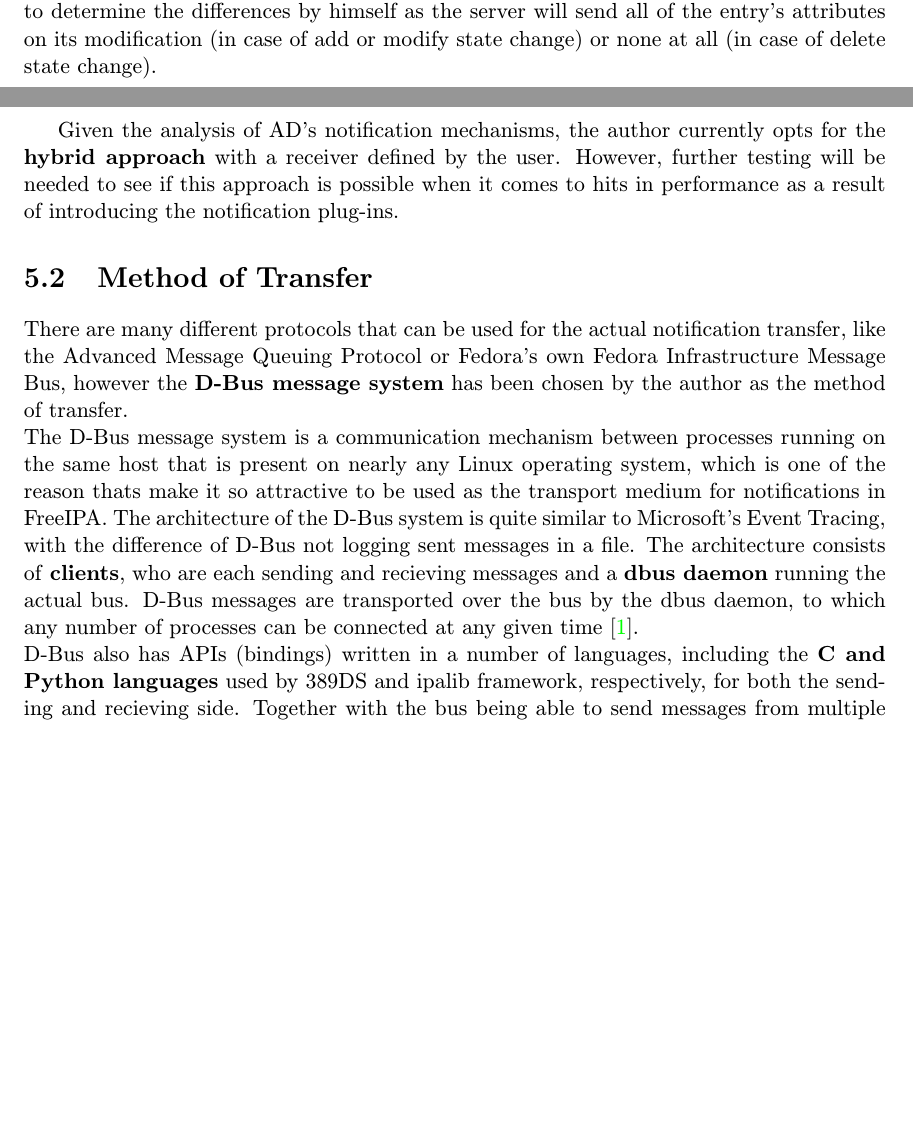
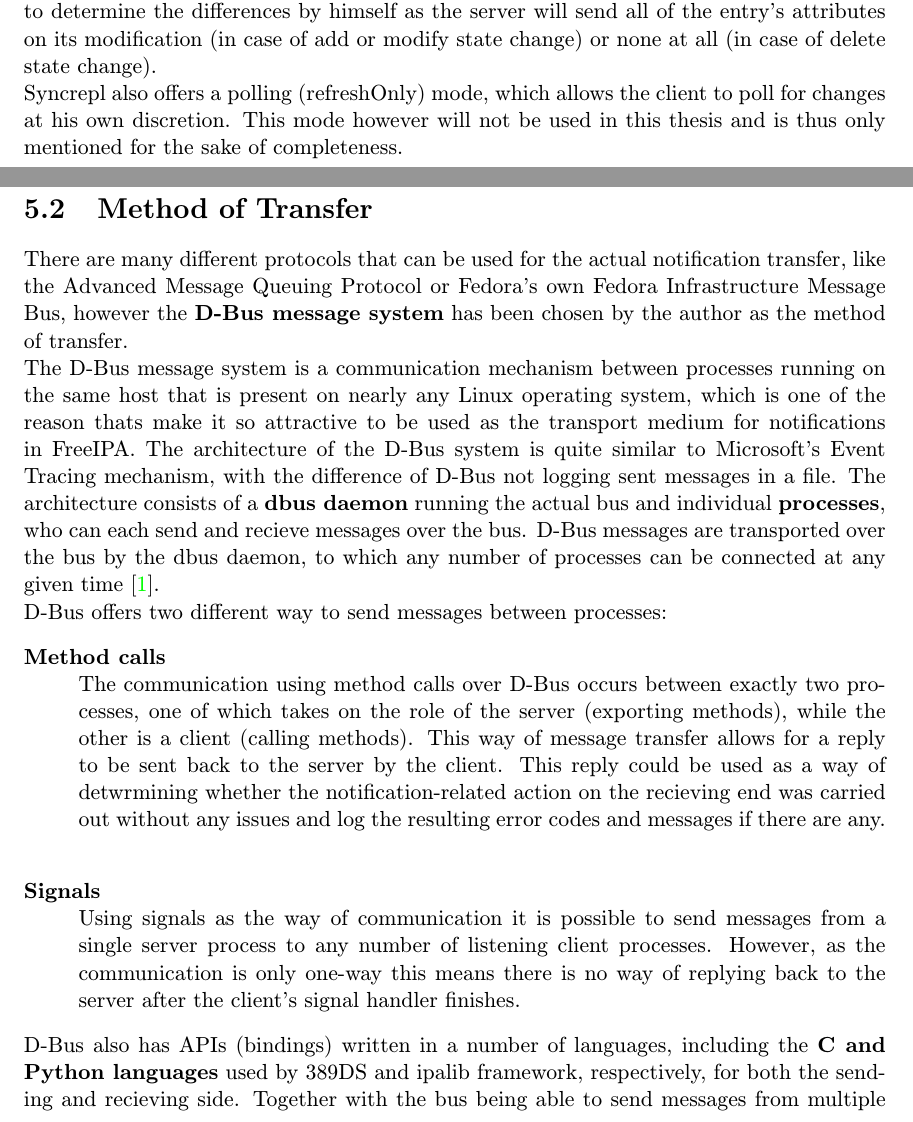
Before and after one commit to pkubatrh/dip, a LaTeX thesis (doc/doc.tex, which reads doc/obsah.tex): two parts of pages 13 and 19 of 22 before the commit and two parts of pages 13 and 19 of 23 after it, joined at a grey line, cut so that both start at the same text, the shorter picture padded with empty space. Compiled offline with pdfLaTeX.

Commit message:
More syncrepl + dbus transfer details added
Signed-off-by: Petr Kubat <xkubat11@stud.fit.vutbr.cz>

```diff
--- a/doc/obsah.tex
+++ b/doc/obsah.tex
@@ -158,8 +159,8 @@ The operation can be configured to provide a client with changes made to a subtr
 As syncrepl extends the search operation the client can use its content control attributes to specify the content changes it wants to recieve, namely base DN and search scope to control the scope of the operation and filter
 to further specify which entries' changes the client is interested in.\\
 After using the syncrepl operation (with refreshAndPersist mode) the client is sent initial content located in the DIT after which the server will only send notifications about changes within the tracked content. Updates in the DIT can generate add, modify and delete result messages according to the changes made and
-upon recieving these changes the client has to determine the differences by himself as the server will send all of the entry's attributes on its modification (in case of add or modify state change) or none at all (in case of delete state change).
-
+upon recieving these changes the client has to determine the differences by himself as the server will send all of the entry's attributes on its modification (in case of add or modify state change) or none at all (in case of delete state change).\\
+Syncrepl also offers a polling (refreshOnly) mode, which allows the client to poll for changes at his own discretion. This mode however will not be used in this thesis and is thus only mentioned for the sake of completeness.
 \chapter{Active Directory}
 \label{chp:ad}
 
@@ -278,18 +284,25 @@ While there are no ready-made recievers contained in Active Directory that could
         or if he wants to check for changes himself periodically.
 \end{description}
 
-Given the analysis of AD's notification mechanisms, the author currently opts for the \textbf{hybrid approach} with a receiver defined by the user.
-However, further testing will be needed to see if this approach is possible when it comes to hits in performance as a result of introducing the notification plug-ins.
-
 \section{Method of Transfer}
 
 There are many different protocols that can be used for the actual notification transfer, like the Advanced Message Queuing Protocol or Fedora's own Fedora Infrastructure Message Bus,
 however the \textbf{D-Bus message system} has been chosen by the author as the method of transfer.\\
 The D-Bus message system is a communication mechanism between processes running on the same host that is present on nearly any Linux operating system,
 which is one of the reason thats make it so attractive to be used as the transport medium for notifications in FreeIPA.
-The architecture of the D-Bus system is quite similar to Microsoft's Event Tracing, with the difference of D-Bus not logging sent messages in a file.
-The architecture consists of \textbf{clients}, who are each sending and recieving messages and a \textbf{dbus daemon} running the actual bus.
+The architecture of the D-Bus system is quite similar to Microsoft's Event Tracing mechanism, with the difference of D-Bus not logging sent messages in a file.
+The architecture consists of a \textbf{dbus daemon} running the actual bus and individual \textbf{processes}, who can each send and recieve messages over the bus.
 D-Bus messages are transported over the bus by the dbus daemon, to which any number of processes can be connected at any given time \cite{dbusWeb}. \\
+D-Bus offers two different way to send messages between processes:
+\begin{description}
+    \item[Method calls]\hfill \\
+        The communication using method calls over D-Bus occurs between exactly two processes, one of which takes on the role of the server (exporting methods), while the other is a client (calling methods).
+        This way of message transfer allows for a reply to be sent back to the server by the client. This reply could be used as a way of detwrmining whether the notification-related action on the recieving end
+        was carried out without any issues and log the resulting error codes and messages if there are any.\\
+    \item[Signals]\hfill \\
+        Using signals as the way of communication it is possible to send messages from a single server process to any number of listening client processes. However, as the communication is only one-way
+        this means there is no way of replying back to the server after the client's signal handler finishes.
+\end{description}
 D-Bus also has APIs (bindings) written in a number of languages, including the \textbf{C and Python languages} used by 389DS and ipalib framework, respectively, for both the sending and recieving side.
 Together with the bus being able to send messages from multiple sources, to multiple recievers, this allows D-Bus to be used with any of previously mentioned sender placements, including the hybrid one. \\
 There were some concerns that by using D-Bus, any change to the data sent to the recievers would mean the need to rewrite the reciever to accomodate to the changes made.
```
Also changed, not shown: doc/doc.pdf, doc/obsah.tex (18 more changed lines).
